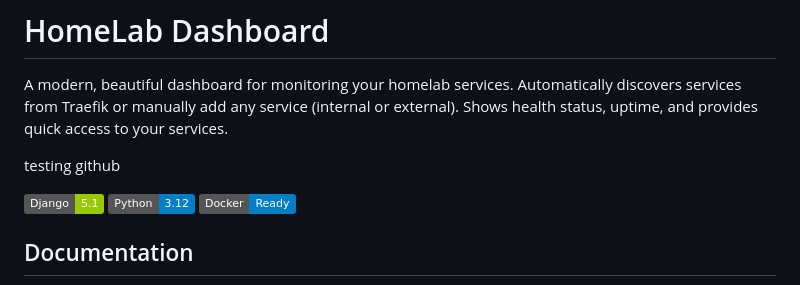
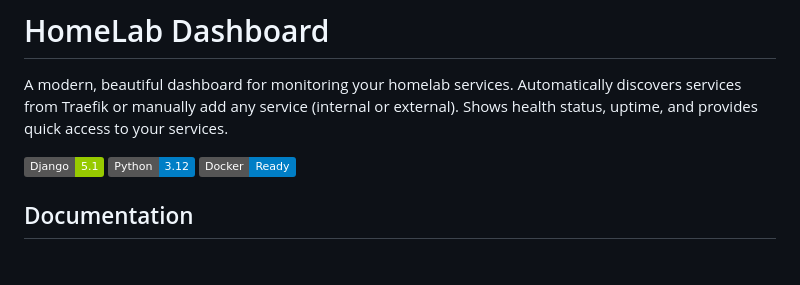
Before and after one commit to redines/HomeLab-Dashboard, a Markdown page: README.md, the part around the change. Drawn GitHub-style; badges without logos; blank space fills up the shorter version.

```diff
--- a/README.md
+++ b/README.md
@@ -1,8 +1,6 @@
 # HomeLab Dashboard
 
 A modern, beautiful dashboard for monitoring your homelab services. Automatically discovers services from Traefik or manually add any service (internal or external). Shows health status, uptime, and provides quick access to your services.
-
-testing github
 
 ![Django](https://img.shields.io/badge/Django-5.1-green.svg)
 ![Python](https://img.shields.io/badge/Python-3.12-blue.svg)
```
